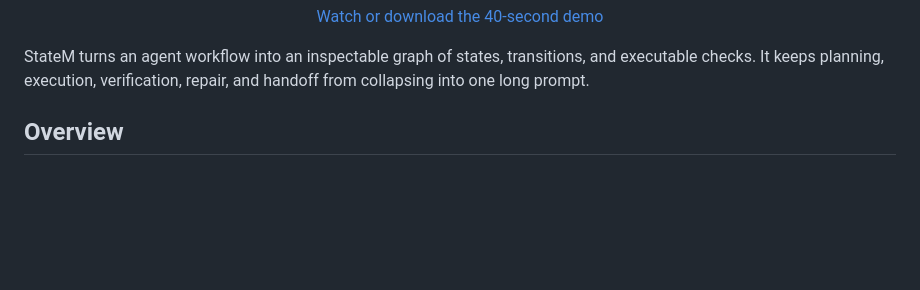
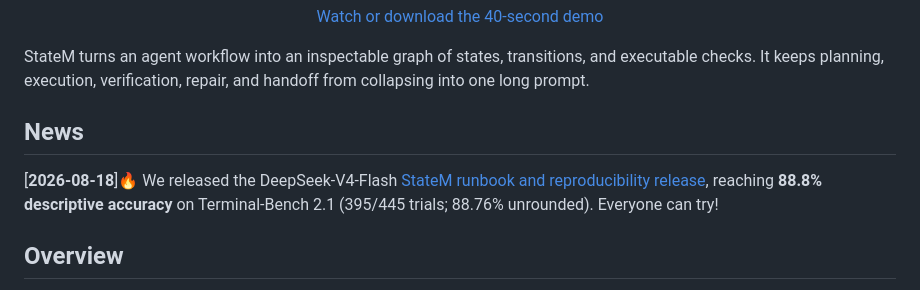
Before and after one commit to henryqin1997/statem, a Markdown page: README.md, the part around the change. GitHub-like rendering; blank space fills up the shorter version.

Commit message:
Add DeepSeek runbook release news

```diff
--- a/README.md
+++ b/README.md
@@ -18,6 +18,10 @@
 </div>
 
 StateM turns an agent workflow into an inspectable graph of states, transitions, and executable checks. It keeps planning, execution, verification, repair, and handoff from collapsing into one long prompt.
+
+## News
+
+[**2026-08-18**]🔥 We released the DeepSeek-V4-Flash [StateM runbook and reproducibility release](https://github.com/henryqin1997/statem/releases/tag/deepseek-policy9-tb21-artifacts-20260818), reaching **88.8% descriptive accuracy** on Terminal-Bench 2.1 (395/445 trials; 88.76% unrounded). Everyone can try!
 
 ## Overview
 
```
